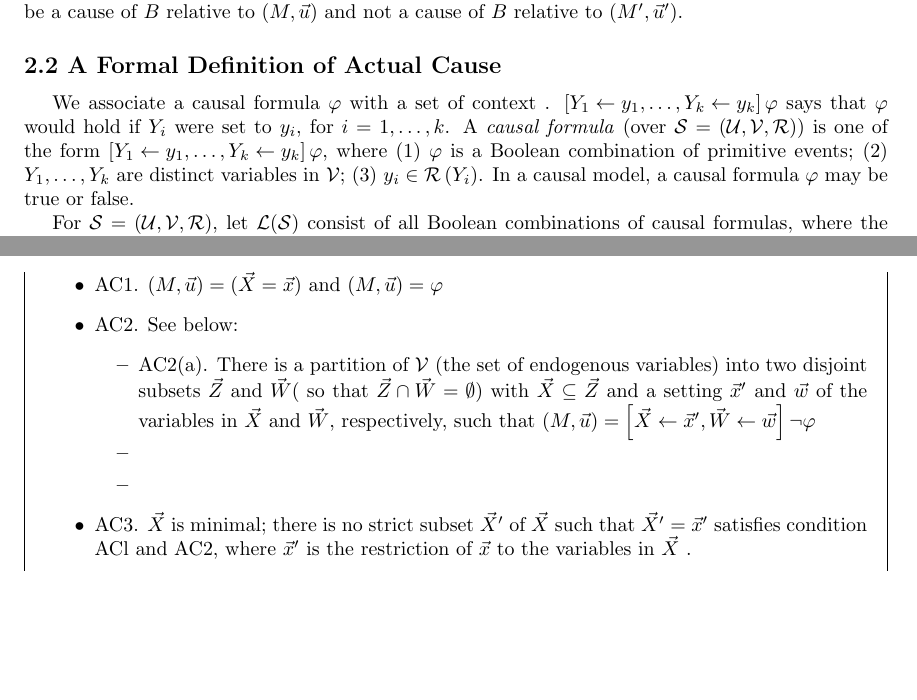
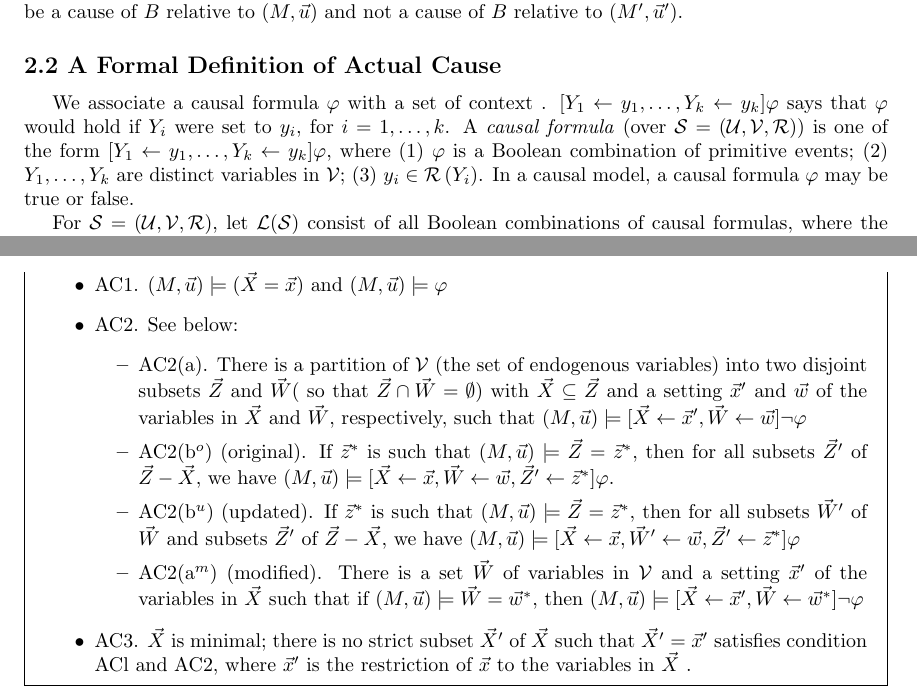
Before and after one commit to GaoFangshu/Reading_Notes, a LaTeX document (Actual Causality/reading notes.tex): two parts of pages 2 and 3 of 3, joined at a grey line, cut so that both start at the same text, the shorter picture padded with empty space. Compiled offline with pdfLaTeX.

Commit message:
update AC

```diff
--- a/Actual Causality/reading notes.tex
+++ b/Actual Causality/reading notes.tex
@@ -80,7 +80,7 @@ If M is a \textit{strongly recursive} model, then we can assume that all the par
 The choice of model can have a significant impact in determining causality ascriptions. $A$ may be a cause of $B$ relative to $(M, \vec{u})$ and not a cause of $B$ relative to $\left(M^{\prime}, \vec{u}^{\prime}\right)$.
 
 \subsection*{2.2 A Formal Definition of Actual Cause}
-We associate a causal formula $\varphi$ with a set of context . $\left[Y_{1} \leftarrow y_{1}, \dots, Y_{k} \leftarrow y_{k}\right] \varphi$ says that $\varphi$ would hold if $Y_i$ were set to $y_i$, for $i = 1,\dots,k$. A \textit{causal formula} (over $\mathcal{S}=(\mathcal{U}, \mathcal{V}, \mathcal{R})$) is one of the form $\left[Y_{1} \leftarrow y_{1}, \dots, Y_{k} \leftarrow y_{k}\right] \varphi$, where (1) $\varphi$ is a Boolean combination of primitive events; (2) $Y_{1}, \dots, Y_{k}$ are distinct variables in $\mathcal{V}$; (3) $y_{i} \in \mathcal{R}\left(Y_{i}\right)$. In a causal model, a causal formula $\varphi$ may be true or false.
+We associate a causal formula $\varphi$ with a set of context . $[Y_{1} \leftarrow y_{1}, \dots, Y_{k} \leftarrow y_{k}] \varphi$ says that $\varphi$ would hold if $Y_i$ were set to $y_i$, for $i = 1,\dots,k$. A \textit{causal formula} (over $\mathcal{S}=(\mathcal{U}, \mathcal{V}, \mathcal{R})$) is one of the form $[Y_{1} \leftarrow y_{1}, \dots, Y_{k} \leftarrow y_{k}] \varphi$, where (1) $\varphi$ is a Boolean combination of primitive events; (2) $Y_{1}, \dots, Y_{k}$ are distinct variables in $\mathcal{V}$; (3) $y_{i} \in \mathcal{R}\left(Y_{i}\right)$. In a causal model, a causal formula $\varphi$ may be true or false.
 
 For $\mathcal{S}=(\mathcal{U}, \mathcal{V}, \mathcal{R})$, let $\mathcal{L}(\mathcal{S})$ consist of all Boolean combinations of causal formulas, where the variables in the formulas are taken from $\mathcal{V}$ and the sets of possible values of these variables are determined by $\mathcal{R}$.
 
@@ -94,12 +94,13 @@ The notation $(M, \vec{u}) \models \varphi$ is standard in the logic and philoso
 	$\vec{X}=\vec{x}$ is an actual cause of $\varphi$ in the causal setting $(M, \vec{u})$ if the following three conditions hold (three versions of HP definition are only different in AC2):
 
 	\begin{itemize}
-		\item AC1. $(M, \vec{u})=(\vec{X}=\vec{x})$ and $(M, \vec{u})=\varphi$
+		\item AC1. $(M, \vec{u})\models(\vec{X}=\vec{x})$ and $(M, \vec{u})\models\varphi$
 		\item AC2. See below:
 		\begin{itemize}
-		\item AC2(a). There is a partition of $\mathcal{V}$ (the set of endogenous variables) into two disjoint subsets $\vec{Z}$ and $\vec{W}($ so that $\vec{Z} \cap \vec{W}=\emptyset)$ with $\vec{X} \subseteq \vec{Z}$ and a setting $\vec{x}^{\prime}$ and $\vec{w}$ of the variables in $\vec{X}$ and $\vec{W},$ respectively, such that $(M, \vec{u})=\left[\vec{X} \leftarrow \vec{x}^{\prime}, \vec{W} \leftarrow \vec{w}\right] \neg \varphi$
-		\item
-		\item
+		\item AC2(a). There is a partition of $\mathcal{V}$ (the set of endogenous variables) into two disjoint subsets $\vec{Z}$ and $\vec{W}($ so that $\vec{Z} \cap \vec{W}=\emptyset)$ with $\vec{X} \subseteq \vec{Z}$ and a setting $\vec{x}^{\prime}$ and $\vec{w}$ of the variables in $\vec{X}$ and $\vec{W},$ respectively, such that $(M, \vec{u})\models[\vec{X} \leftarrow \vec{x}^{\prime}, \vec{W} \leftarrow \vec{w}] \neg \varphi$
+		\item AC2($\mathrm{b}^{o}$) (original). If $\vec{z}^{*}$ is such that $(M, \vec{u}) \models \vec{Z}=\vec{z}^{*},$ then for all subsets $\vec{Z}^{\prime}$ of $\vec{Z}-\vec{X},$ we have $(M, \vec{u})\models[\vec{X} \leftarrow \vec{x}, \vec{W} \leftarrow \vec{w}, \vec{Z}^{\prime} \leftarrow \vec{z}^{*}] \varphi$.
+		\item AC2($\mathrm{b}^{u}$) (updated). If $\vec{z}^{*}$ is such that $(M, \vec{u})\models\vec{Z}=\vec{z}^{*},$ then for all subsets $\vec{W}^{\prime}$ of $\vec{W}$ and subsets $\vec{Z}^{\prime}$ of $\vec{Z}-\vec{X},$ we have $(M, \vec{u})\models[\vec{X} \leftarrow \vec{x}, \vec{W}^{\prime} \leftarrow \vec{w}, \vec{Z}^{\prime} \leftarrow \vec{z}^{*}] \varphi$
+		\item AC2($\mathrm{a}^{m}$) (modified). There is a set $\vec{W}$ of variables in $\mathcal{V}$ and a setting $\vec{x}^{\prime}$ of the variables in $\vec{X}$ such that if $(M, \vec{u})\models\vec{W}=\vec{w}^{*},$ then $(M, \vec{u})\models[\vec{X} \leftarrow \vec{x}^{\prime}, \vec{W} \leftarrow \vec{w}^{*}] \neg \varphi$
 		\end{itemize}
 		\item AC3. $\vec{X}$ is minimal; there is no strict subset $\vec{X}^{\prime}$ of $\vec{X}$ such that $\vec{X}^{\prime}=\vec{x}^{\prime}$ satisfies condition
 		ACl and AC2, where $\vec{x}^{\prime}$ is the restriction of $\vec{x}$ to the variables in $\vec{X}$ .
```
Also changed, not shown: Actual Causality/reading notes.pdf, Actual Causality/reading notes.tex (14 more changed lines).
